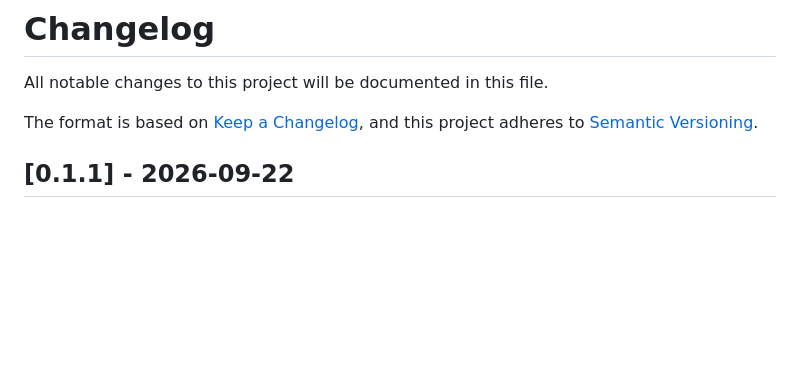
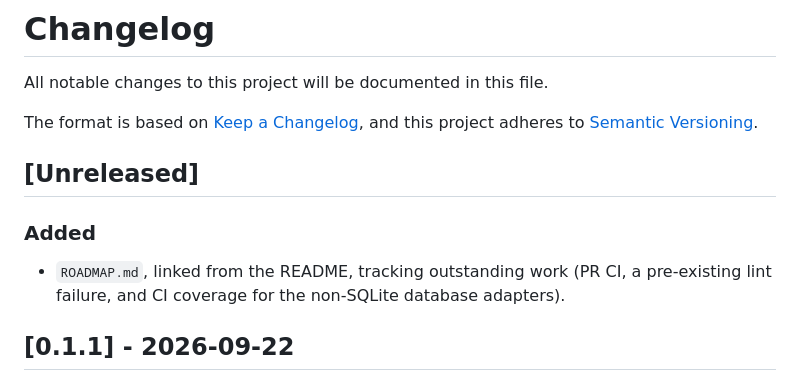
Before and after one commit to RichardMcQuiston01/online-catalog-cms, a Markdown page: CHANGELOG.md, the part around the change. GitHub-like rendering; blank space fills up the shorter version.

```diff
--- a/CHANGELOG.md
+++ b/CHANGELOG.md
@@ -4,6 +4,11 @@ All notable changes to this project will be documented in this file.
 
 The format is based on [Keep a Changelog](https://keepachangelog.com/en/1.1.0/),
 and this project adheres to [Semantic Versioning](https://semver.org/spec/v2.0.0.html).
+
+## [Unreleased]
+
+### Added
+- `ROADMAP.md`, linked from the README, tracking outstanding work (PR CI, a pre-existing lint failure, and CI coverage for the non-SQLite database adapters).
 
 ## [0.1.1] - 2026-09-22
 
```
Also changed, not shown: README.md (+2 -0 lines), ROADMAP.md (added, +15 -0 lines).
